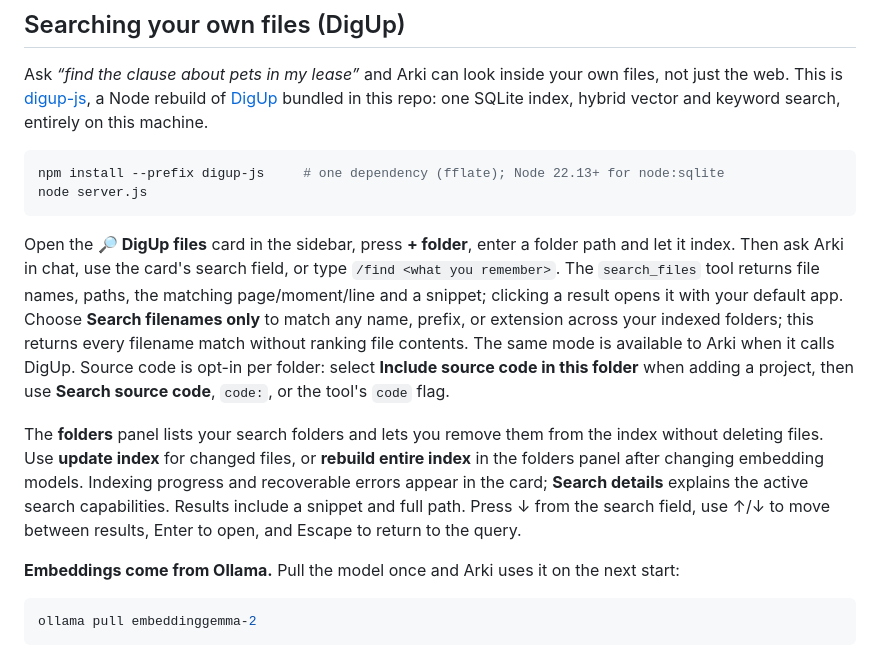
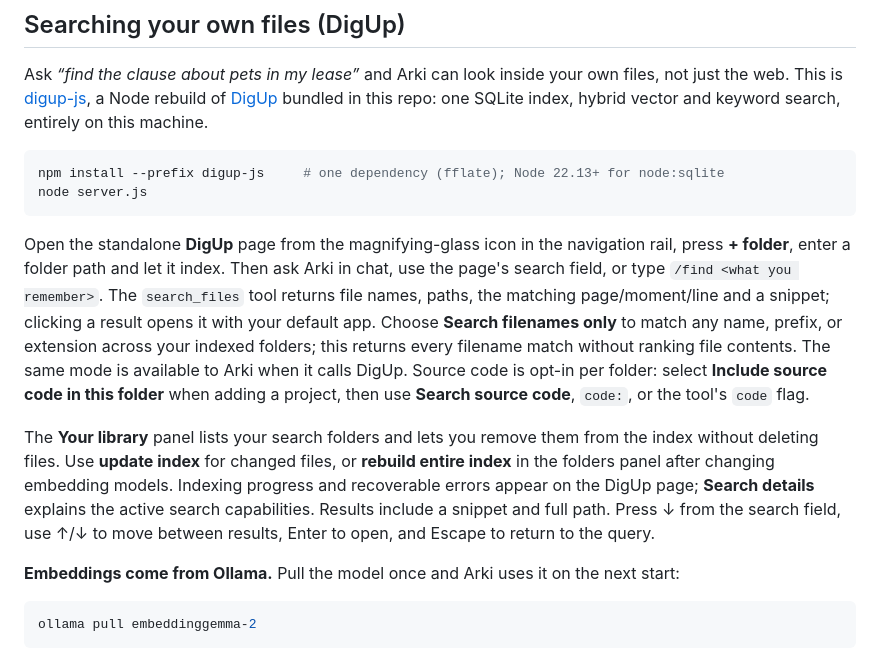
Before and after one commit to cyberarian/arkichat, a Markdown page: README.en.md, the part around one of its changes. Drawn GitHub-style.

````diff
--- a/README.en.md
+++ b/README.en.md
@@ -176,12 +178,13 @@ npm install --prefix digup-js     # one dependency (fflate); Node 22.13+ for nod
 node server.js
 ```
 
-Open the **🔎 DigUp files** card in the sidebar, press **+ folder**, enter a folder path and let it
-index. Then ask Arki in chat, use the card's search field, or type `/find <what you remember>`.
+Open the standalone **DigUp** page from the magnifying-glass icon in the navigation rail, press
+**+ folder**, enter a folder path and let it index. Then ask Arki in chat, use the page's search
+field, or type `/find <what you remember>`.
 The `search_files` tool returns file names, paths, the matching page/moment/line and a snippet;
 clicking a result opens it with your default app. Choose **Search filenames only** to match any name, prefix, or extension across your indexed folders; this returns every filename match without ranking file contents. The same mode is available to Arki when it calls DigUp. Source code is opt-in per folder: select **Include source code in this folder** when adding a project, then use **Search source code**, `code:`, or the tool's `code` flag.
 
-The **folders** panel lists your search folders and lets you remove them from the index without deleting files. Use **update index** for changed files, or **rebuild entire index** in the folders panel after changing embedding models. Indexing progress and recoverable errors appear in the card; **Search details** explains the active search capabilities. Results include a snippet and full path. Press ↓ from the search field, use ↑/↓ to move between results, Enter to open, and Escape to return to the query.
+The **Your library** panel lists your search folders and lets you remove them from the index without deleting files. Use **update index** for changed files, or **rebuild entire index** in the folders panel after changing embedding models. Indexing progress and recoverable errors appear on the DigUp page; **Search details** explains the active search capabilities. Results include a snippet and full path. Press ↓ from the search field, use ↑/↓ to move between results, Enter to open, and Escape to return to the query.
 
 **Embeddings come from Ollama.** Pull the model once and Arki uses it on the next start:
 
````
Also changed, not shown: other parts of README.en.md (+3 -1 lines), README.md (+3 -1 lines), screenshots/desktop.png, screenshots/digup.png (added), screenshots/mobile.png.
